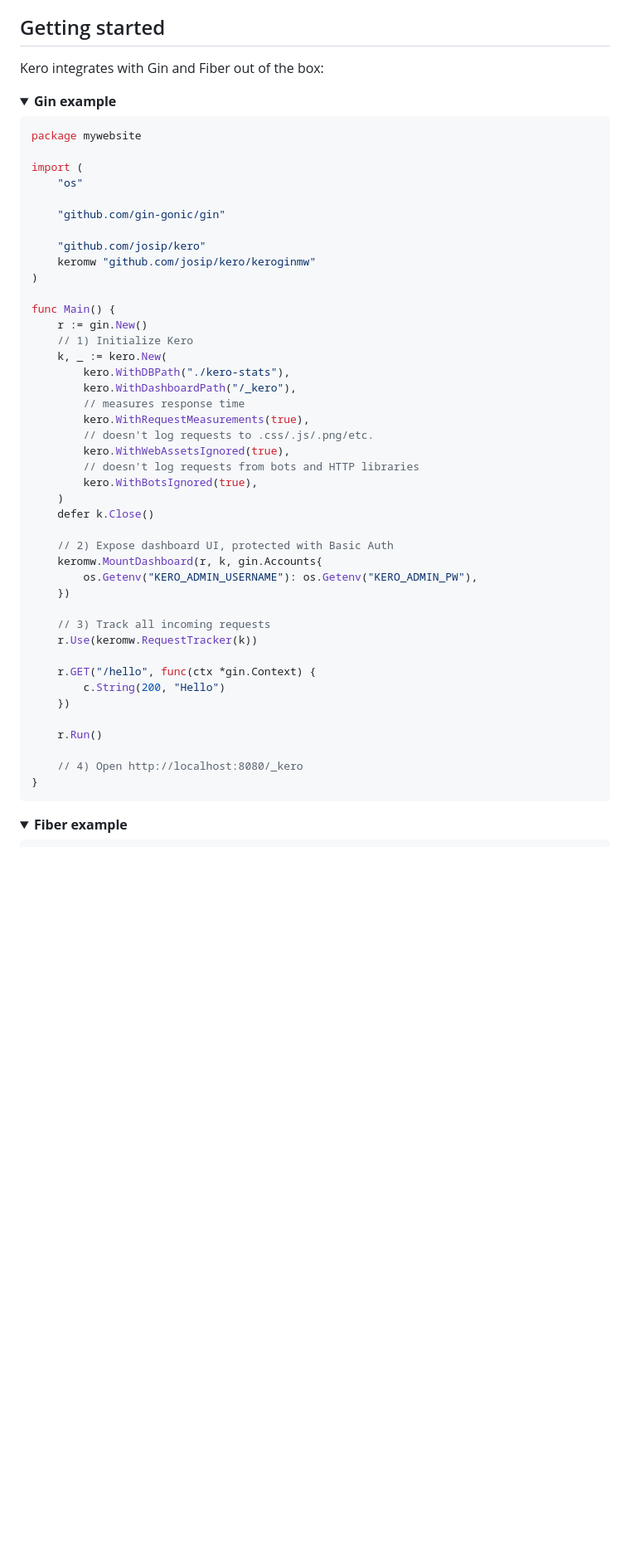
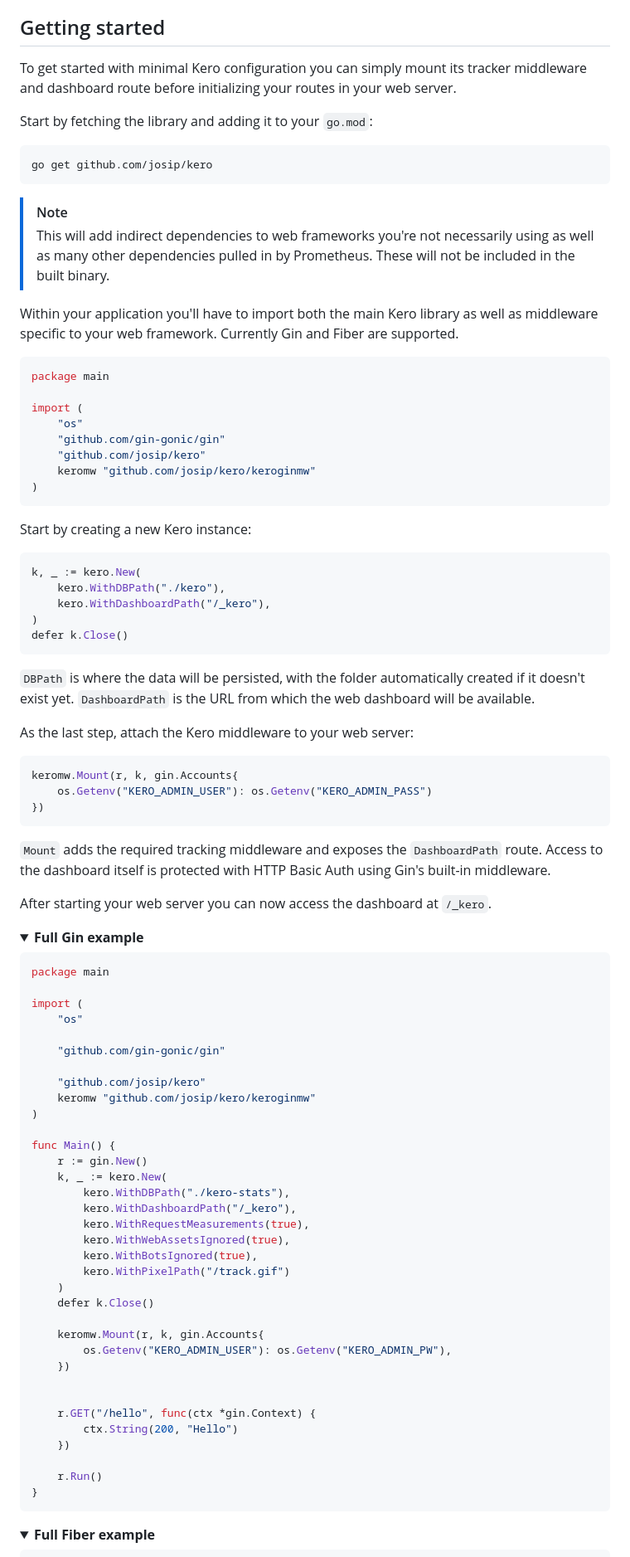
Before and after one commit to josip/kero, a Markdown page: readme.md, the part around the change printed below. Shown: that part at 83% size. GitHub-like rendering; folded sections open; blank space fills up the shorter version.

````diff
--- a/readme.md
+++ b/readme.md
@@ -10,13 +10,60 @@ Kero is a privacy-friendly, embeddable, analytics dashboard for your Go websites
 
 ## Getting started
 
-Kero integrates with Gin and Fiber out of the box:
+To get started with minimal Kero configuration you can simply mount its tracker middleware and dashboard route before initializing your routes in your web server.
+
+Start by fetching the library and adding it to your `go.mod`:
+
+```
+go get github.com/josip/kero
+```
+
+> [!NOTE]
+> This will add indirect dependencies to web frameworks you're not necessarily using as well as many other dependencies pulled in by Prometheus. These will not be included in the built binary.
+
+Within your application you'll have to import both the main Kero library as well as middleware specific to your web framework. Currently Gin and Fiber are supported.
+
+```golang
+package main
+
+import (
+    "os"
+    "github.com/gin-gonic/gin"
+    "github.com/josip/kero"
+    keromw "github.com/josip/kero/keroginmw"
+)
+```
+
+Start by creating a new Kero instance:
+
+```go
+k, _ := kero.New(
+    kero.WithDBPath("./kero"),
+    kero.WithDashboardPath("/_kero"),
+)
+defer k.Close()
+```
+
+`DBPath` is where the data will be persisted, with the folder automatically created if it doesn't exist yet. `DashboardPath` is the URL from which the web dashboard will be available.
+
+As the last step, attach the Kero middleware to your web server:
+
+```golang
+keromw.Mount(r, k, gin.Accounts{
+    os.Getenv("KERO_ADMIN_USER"): os.Getenv("KERO_ADMIN_PASS")
+})
+```
+
+`Mount` adds the required tracking middleware and exposes the `DashboardPath` route.
+Access to the dashboard itself is protected with HTTP Basic Auth using Gin's built-in middleware.
+
+After starting your web server you can now access the dashboard at `/_kero`.
 
 <details>
-<summary><b>Gin example</b></summary>
+<summary><b>Full Gin example</b></summary>
 
 ```golang
-package mywebsite
+package main
 
 import (
     "os"
@@ -29,39 +76,31 @@ import (
 
 func Main() {
     r := gin.New()
-    // 1) Initialize Kero
     k, _ := kero.New(
         kero.WithDBPath("./kero-stats"),
         kero.WithDashboardPath("/_kero"),
-        // measures response time
         kero.WithRequestMeasurements(true),
-        // doesn't log requests to .css/.js/.png/etc.
         kero.WithWebAssetsIgnored(true),
-        // doesn't log requests from bots and HTTP libraries
         kero.WithBotsIgnored(true),
+        kero.WithPixelPath("/track.gif")
     )
     defer k.Close()
 
-    // 2) Expose dashboard UI, protected with Basic Auth
-    keromw.MountDashboard(r, k, gin.Accounts{
-        os.Getenv("KERO_ADMIN_USERNAME"): os.Getenv("KERO_ADMIN_PW"),
+    keromw.Mount(r, k, gin.Accounts{
+        os.Getenv("KERO_ADMIN_USER"): os.Getenv("KERO_ADMIN_PW"),
     })
 
-    // 3) Track all incoming requests
-    r.Use(keromw.RequestTracker(k))
 
     r.GET("/hello", func(ctx *gin.Context) {
-        c.String(200, "Hello")
+        ctx.String(200, "Hello")
     })
 
     r.Run()
-
-    // 4) Open http://localhost:8080/_kero
 }
 ```
 </details>
 
 <details>
-<summary><b>Fiber example</b></summary>
+<summary><b>Full Fiber example</b></summary>
 
 ```golang
````
Also changed, not shown: other parts of readme.md (+37 -32 lines).
